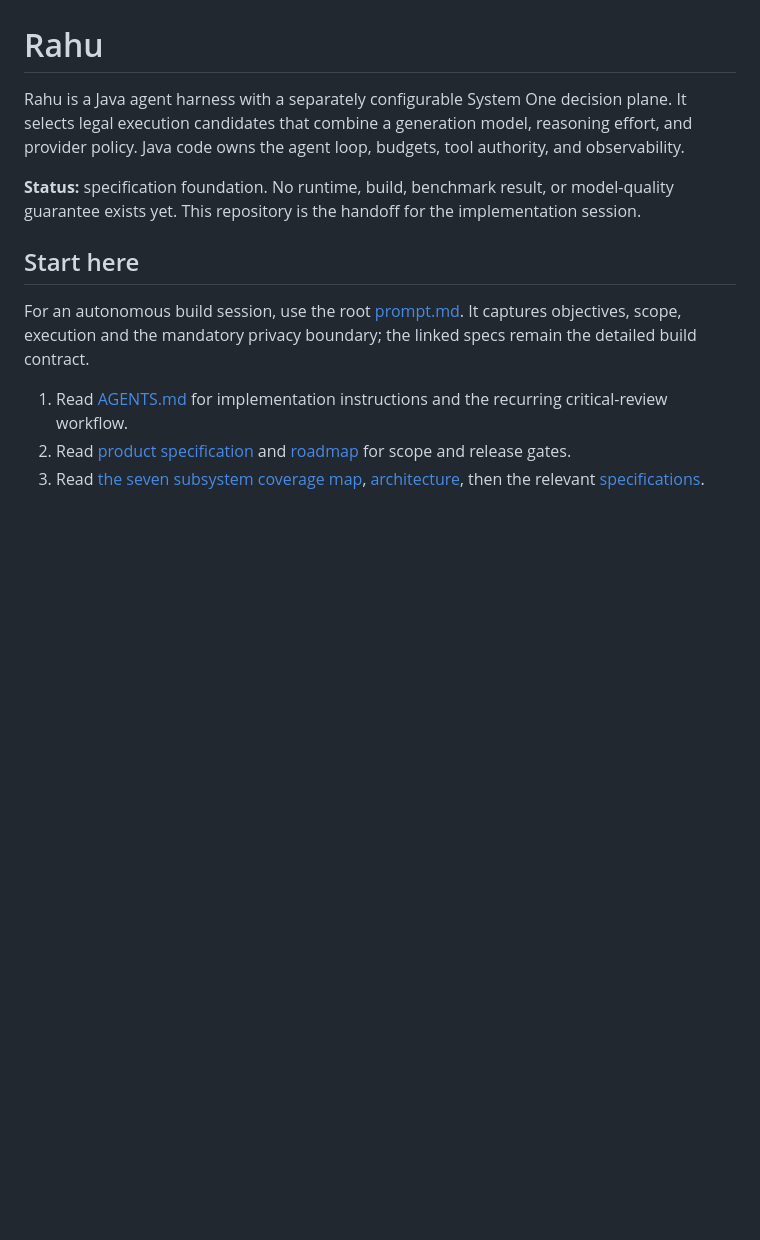
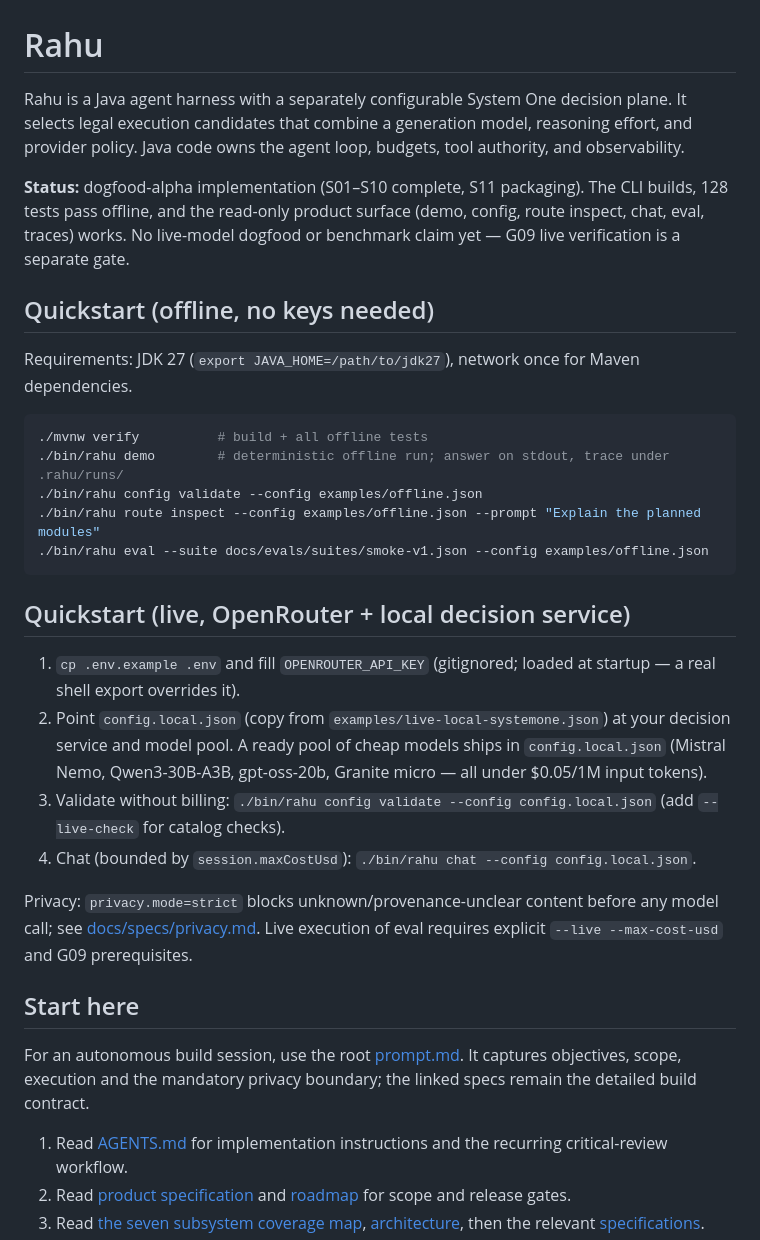
Before and after one commit to thepragmatik/rahu, a Markdown page: README.md, the part around the change. Drawn GitHub-style; blank space fills up the shorter version.

Commit message:
S11c: README quickstart (offline + live paths), status update

````diff
--- a/README.md
+++ b/README.md
@@ -2,7 +2,28 @@
 
 Rahu is a Java agent harness with a separately configurable System One decision plane. It selects legal execution candidates that combine a generation model, reasoning effort, and provider policy. Java code owns the agent loop, budgets, tool authority, and observability.
 
-**Status:** specification foundation. No runtime, build, benchmark result, or model-quality guarantee exists yet. This repository is the handoff for the implementation session.
+**Status:** dogfood-alpha implementation (S01–S10 complete, S11 packaging). The CLI builds, 128 tests pass offline, and the read-only product surface (demo, config, route inspect, chat, eval, traces) works. No live-model dogfood or benchmark claim yet — G09 live verification is a separate gate.
+
+## Quickstart (offline, no keys needed)
+
+Requirements: JDK 27 (`export JAVA_HOME=/path/to/jdk27`), network once for Maven dependencies.
+
+```bash
+./mvnw verify          # build + all offline tests
+./bin/rahu demo        # deterministic offline run; answer on stdout, trace under .rahu/runs/
+./bin/rahu config validate --config examples/offline.json
+./bin/rahu route inspect --config examples/offline.json --prompt "Explain the planned modules"
+./bin/rahu eval --suite docs/evals/suites/smoke-v1.json --config examples/offline.json
+```
+
+## Quickstart (live, OpenRouter + local decision service)
+
+1. `cp .env.example .env` and fill `OPENROUTER_API_KEY` (gitignored; loaded at startup — a real shell export overrides it).
+2. Point `config.local.json` (copy from `examples/live-local-systemone.json`) at your decision service and model pool. A ready pool of cheap models ships in `config.local.json` (Mistral Nemo, Qwen3-30B-A3B, gpt-oss-20b, Granite micro — all under $0.05/1M input tokens).
+3. Validate without billing: `./bin/rahu config validate --config config.local.json` (add `--live-check` for catalog checks).
+4. Chat (bounded by `session.maxCostUsd`): `./bin/rahu chat --config config.local.json`.
+
+Privacy: `privacy.mode=strict` blocks unknown/provenance-unclear content before any model call; see [docs/specs/privacy.md](docs/specs/privacy.md). Live execution of eval requires explicit `--live --max-cost-usd` and G09 prerequisites.
 
 ## Start here
 
````
